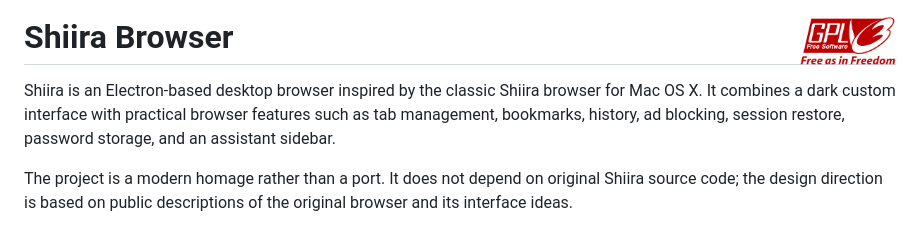
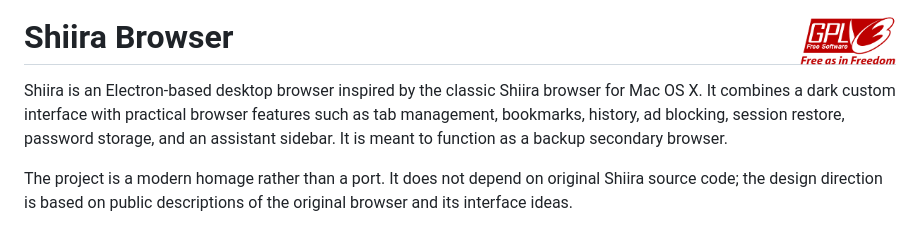
Before and after one commit to skonester/Shiira, a Markdown page: README.md, the part around the change. GitHub-like rendering.

```diff
--- a/README.md
+++ b/README.md
@@ -8,7 +8,7 @@
 
 # Shiira Browser <img src="GPL3.png" align="right" height="48" alt="GPLv3 Logo" />
 
-Shiira is an Electron-based desktop browser inspired by the classic Shiira browser for Mac OS X. It combines a dark custom interface with practical browser features such as tab management, bookmarks, history, ad blocking, session restore, password storage, and an assistant sidebar.
+Shiira is an Electron-based desktop browser inspired by the classic Shiira browser for Mac OS X. It combines a dark custom interface with practical browser features such as tab management, bookmarks, history, ad blocking, session restore, password storage, and an assistant sidebar. It is meant to function as a backup secondary browser.
 
 The project is a modern homage rather than a port. It does not depend on original Shiira source code; the design direction is based on public descriptions of the original browser and its interface ideas.
 
```
